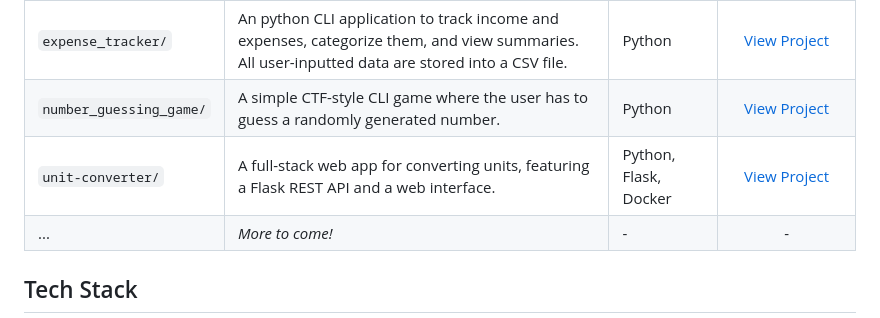
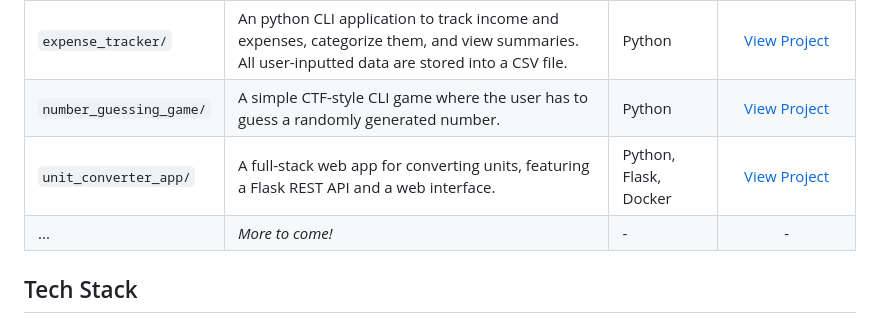
Before and after one commit to manasyesuarthana/backend-practice-projects, a Markdown page: README.md, the part around the change. GitHub-like rendering.

Commit message:
chore: update main readme

```diff
--- a/README.md
+++ b/README.md
@@ -14,7 +14,7 @@ Here are the projects I have completed so far. Each project is contained within
 | `github_user_activity/` | A tool that fetches and displays recent activity for a given GitHub user.                                | Python                | [View Project](https://roadmap.sh/projects/github-user-activity)         |
 | `expense_tracker/`      | An python CLI application to track income and expenses, categorize them, and view summaries. All user-inputted data are stored into a CSV file. | Python                | [View Project](https://roadmap.sh/projects/expense-tracker)              |
 | `number_guessing_game/` | A simple CTF-style CLI game where the user has to guess a randomly generated number.                     | Python                | [View Project](https://roadmap.sh/projects/number-guessing-game)         |
-| `unit-converter/`       | A full-stack web app for converting units, featuring a Flask REST API and a web interface.               | Python, Flask, Docker | [View Project](https://roadmap.sh/projects/unit-converter/)                                          |
+| `unit_converter_app/`       | A full-stack web app for converting units, featuring a Flask REST API and a web interface.               | Python, Flask, Docker | [View Project](https://roadmap.sh/projects/unit-converter/)                                          |
 | ...                     | *More to come!* | -                     | -                                                                        |
 
 ## Tech Stack
```
